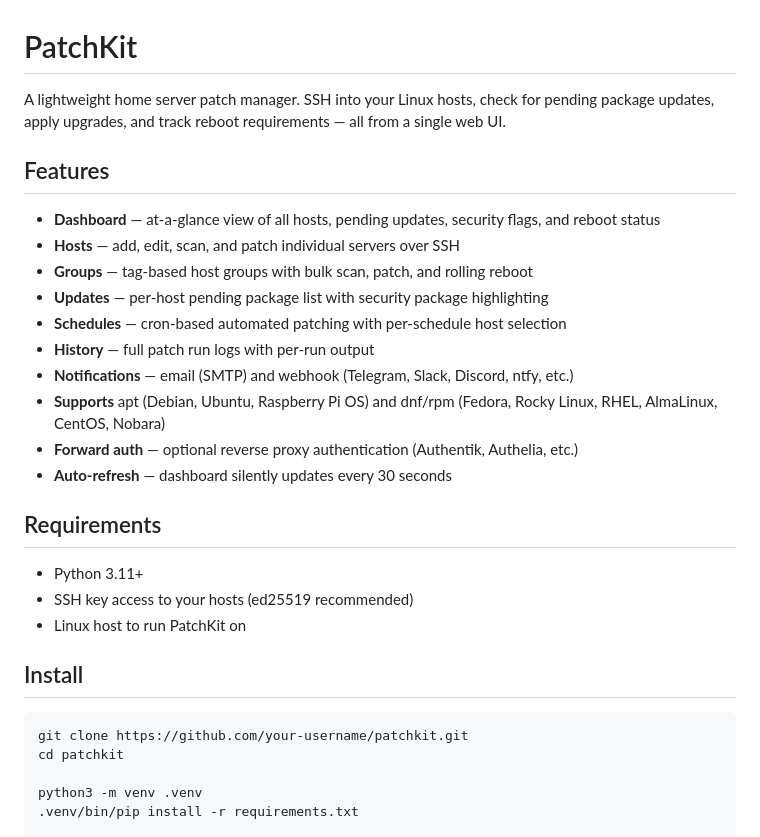
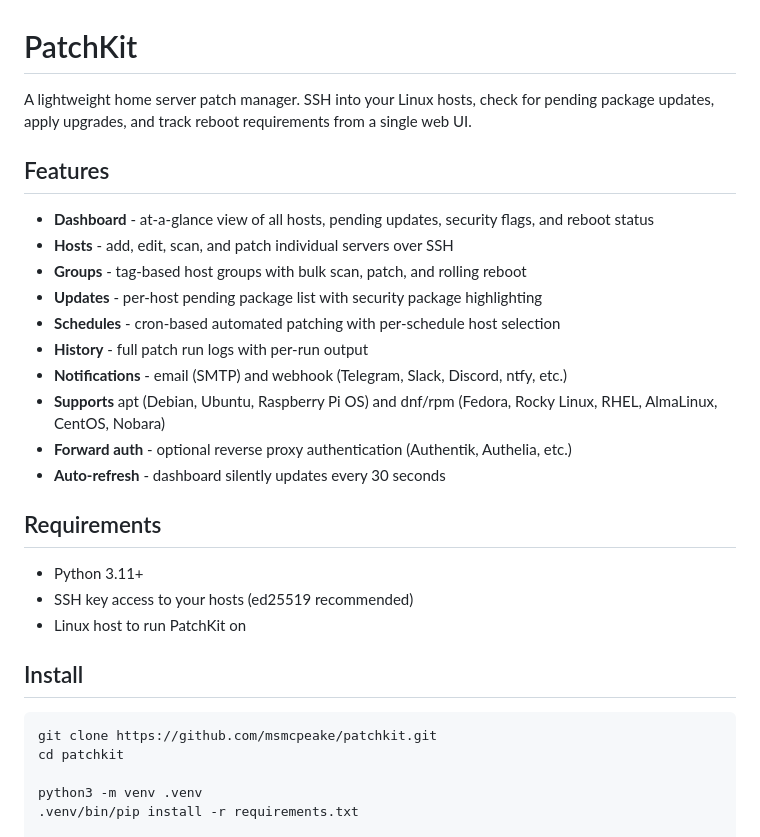
Before and after one commit to msmcpeake/patchkit, a Markdown page: README.md, the part around one of its changes. GitHub-like rendering.

Commit message:
Clean up README
Remove em-dashes, remove references to patchkit.db being gitignored.

Co-Authored-By: Claude Sonnet 4.6 <noreply@anthropic.com>

````diff
--- a/README.md
+++ b/README.md
@@ -1,19 +1,19 @@
 # PatchKit
 
-A lightweight home server patch manager. SSH into your Linux hosts, check for pending package updates, apply upgrades, and track reboot requirements — all from a single web UI.
+A lightweight home server patch manager. SSH into your Linux hosts, check for pending package updates, apply upgrades, and track reboot requirements from a single web UI.
 
 ## Features
 
-- **Dashboard** — at-a-glance view of all hosts, pending updates, security flags, and reboot status
-- **Hosts** — add, edit, scan, and patch individual servers over SSH
-- **Groups** — tag-based host groups with bulk scan, patch, and rolling reboot
-- **Updates** — per-host pending package list with security package highlighting
-- **Schedules** — cron-based automated patching with per-schedule host selection
-- **History** — full patch run logs with per-run output
-- **Notifications** — email (SMTP) and webhook (Telegram, Slack, Discord, ntfy, etc.)
+- **Dashboard** - at-a-glance view of all hosts, pending updates, security flags, and reboot status
+- **Hosts** - add, edit, scan, and patch individual servers over SSH
+- **Groups** - tag-based host groups with bulk scan, patch, and rolling reboot
+- **Updates** - per-host pending package list with security package highlighting
+- **Schedules** - cron-based automated patching with per-schedule host selection
+- **History** - full patch run logs with per-run output
+- **Notifications** - email (SMTP) and webhook (Telegram, Slack, Discord, ntfy, etc.)
 - **Supports** apt (Debian, Ubuntu, Raspberry Pi OS) and dnf/rpm (Fedora, Rocky Linux, RHEL, AlmaLinux, CentOS, Nobara)
-- **Forward auth** — optional reverse proxy authentication (Authentik, Authelia, etc.)
-- **Auto-refresh** — dashboard silently updates every 30 seconds
+- **Forward auth** - optional reverse proxy authentication (Authentik, Authelia, etc.)
+- **Auto-refresh** - dashboard silently updates every 30 seconds
 
 ## Requirements
 
@@ -24,7 +24,7 @@ A lightweight home server patch manager. SSH into your Linux hosts, check for pe
 ## Install
 
 ```bash
-git clone https://github.com/your-username/patchkit.git
+git clone https://github.com/msmcpeake/patchkit.git
 cd patchkit
 
 python3 -m venv .venv
````
Also changed, not shown: other parts of README.md (+8 -12 lines).
